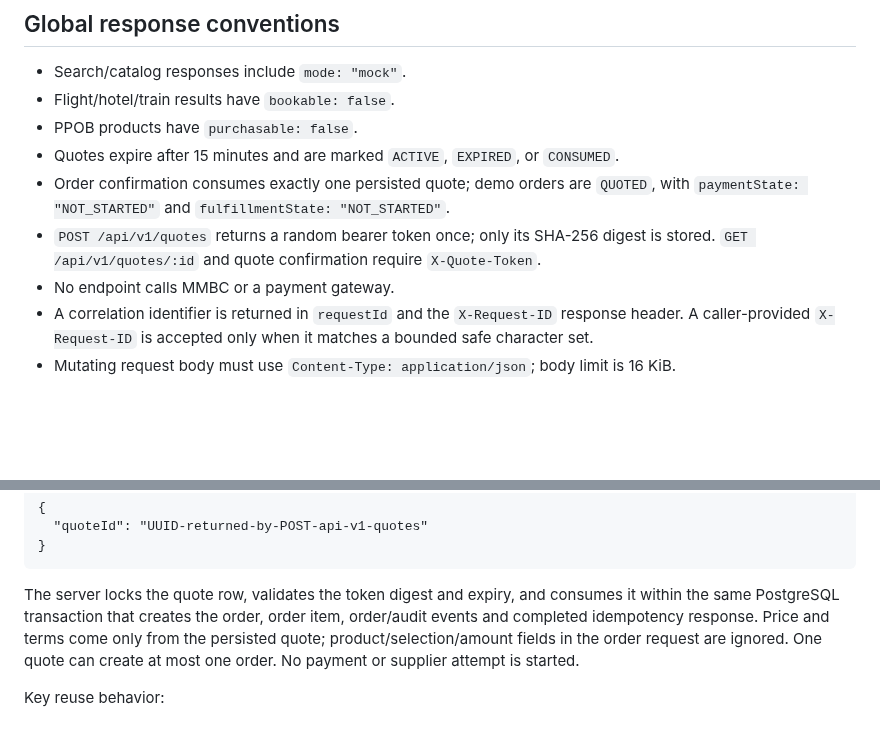
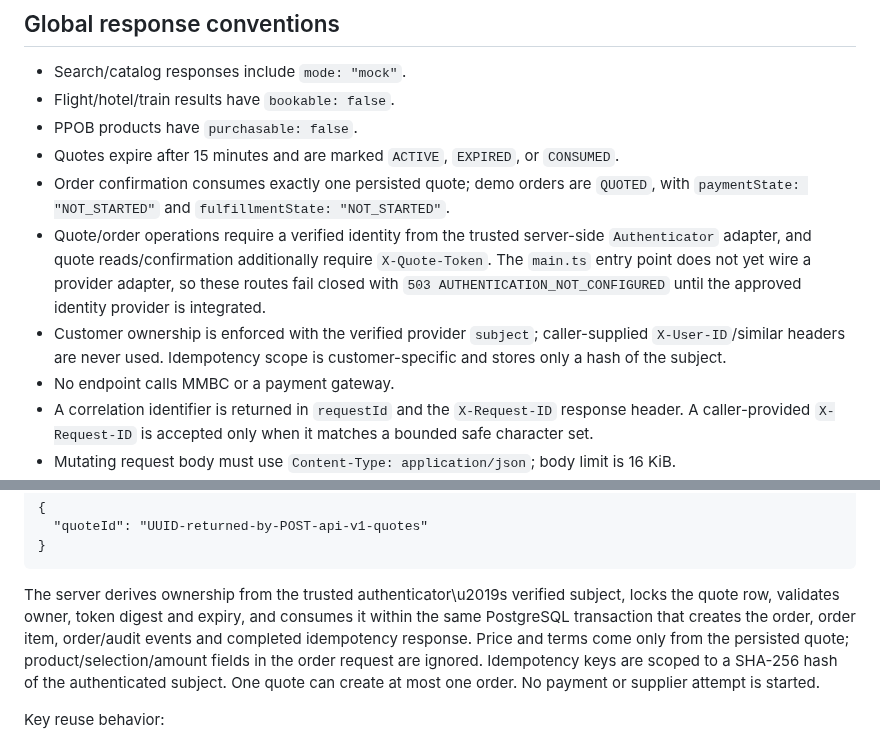
Before and after one commit to digital8084/beelka, a Markdown page: docs/MOCK-API-CONTRACT.md, 2 parts joined by grey strips. Rendered like a GitHub page; blank space fills up the shorter version.

```diff
--- a/docs/MOCK-API-CONTRACT.md
+++ b/docs/MOCK-API-CONTRACT.md
@@ -9,7 +9,8 @@ Status: initial server/API scaffold. All search and order examples below are fix
 - PPOB products have `purchasable: false`.
 - Quotes expire after 15 minutes and are marked `ACTIVE`, `EXPIRED`, or `CONSUMED`.
 - Order confirmation consumes exactly one persisted quote; demo orders are `QUOTED`, with `paymentState: "NOT_STARTED"` and `fulfillmentState: "NOT_STARTED"`.
-- `POST /api/v1/quotes` returns a random bearer token once; only its SHA-256 digest is stored. `GET /api/v1/quotes/:id` and quote confirmation require `X-Quote-Token`.
+- Quote/order operations require a verified identity from the trusted server-side `Authenticator` adapter, and quote reads/confirmation additionally require `X-Quote-Token`. The `main.ts` entry point does not yet wire a provider adapter, so these routes fail closed with `503 AUTHENTICATION_NOT_CONFIGURED` until the approved identity provider is integrated.
+- Customer ownership is enforced with the verified provider `subject`; caller-supplied `X-User-ID`/similar headers are never used. Idempotency scope is customer-specific and stores only a hash of the subject.
 - No endpoint calls MMBC or a payment gateway.
 - A correlation identifier is returned in `requestId` and the `X-Request-ID` response header. A caller-provided `X-Request-ID` is accepted only when it matches a bounded safe character set.
 - Mutating request body must use `Content-Type: application/json`; body limit is 16 KiB.
@@ -135,7 +136,7 @@ Body:
       "quoteId": "UUID-returned-by-POST-api-v1-quotes"
     }
 
-The server locks the quote row, validates the token digest and expiry, and consumes it within the same PostgreSQL transaction that creates the order, order item, order/audit events and completed idempotency response. Price and terms come only from the persisted quote; product/selection/amount fields in the order request are ignored. One quote can create at most one order. No payment or supplier attempt is started.
+The server derives ownership from the trusted authenticator\u2019s verified subject, locks the quote row, validates owner, token digest and expiry, and consumes it within the same PostgreSQL transaction that creates the order, order item, order/audit events and completed idempotency response. Price and terms come only from the persisted quote; product/selection/amount fields in the order request are ignored. Idempotency keys are scoped to a SHA-256 hash of the authenticated subject. One quote can create at most one order. No payment or supplier attempt is started.
 
 Key reuse behavior:
 - Same key + same quote ID returns the original order response, provided the caller still proves possession of the quote token.
```
Also changed, not shown: other parts of docs/MOCK-API-CONTRACT.md (+8 -8 lines).
